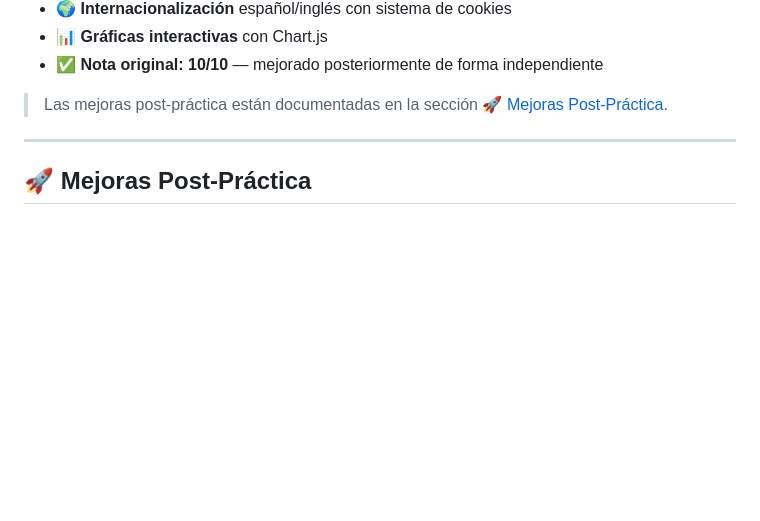
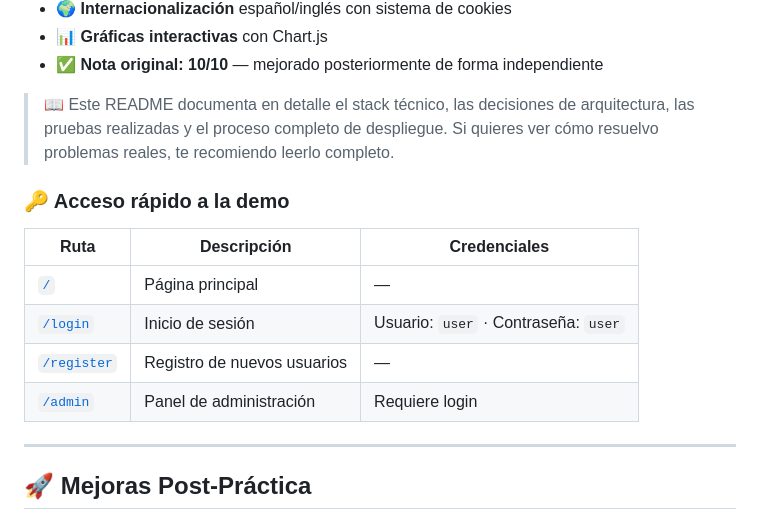
Before and after one commit to Fernandodg97/vueloamenazado.local, a Markdown page: README.md, the part around the change. Rendered like a GitHub page; blank space fills up the shorter version.

Commit message:
docs: añadir acceso rápido demo y llamada a leer el README

```diff
--- a/README.md
+++ b/README.md
@@ -16,7 +16,16 @@ Proyecto fullstack desarrollado como práctica de Grado Superior en DAW y poster
 - 📊 **Gráficas interactivas** con Chart.js
 - ✅ **Nota original: 10/10** — mejorado posteriormente de forma independiente
 
-> Las mejoras post-práctica están documentadas en la sección [🚀 Mejoras Post-Práctica](#-mejoras-post-práctica).
+> 📖 Este README documenta en detalle el stack técnico, las decisiones de arquitectura, las pruebas realizadas y el proceso completo de despliegue. Si quieres ver cómo resuelvo problemas reales, te recomiendo leerlo completo.
+
+### 🔑 Acceso rápido a la demo
+
+| Ruta | Descripción | Credenciales |
+|---|---|---|
+| [`/`](https://vueloamenazadolocal-production.up.railway.app/) | Página principal | — |
+| [`/login`](https://vueloamenazadolocal-production.up.railway.app/login) | Inicio de sesión | Usuario: `user` · Contraseña: `user` |
+| [`/register`](https://vueloamenazadolocal-production.up.railway.app/register) | Registro de nuevos usuarios | — |
+| [`/admin`](https://vueloamenazadolocal-production.up.railway.app/admin) | Panel de administración | Requiere login |
 
 ---
 
```
